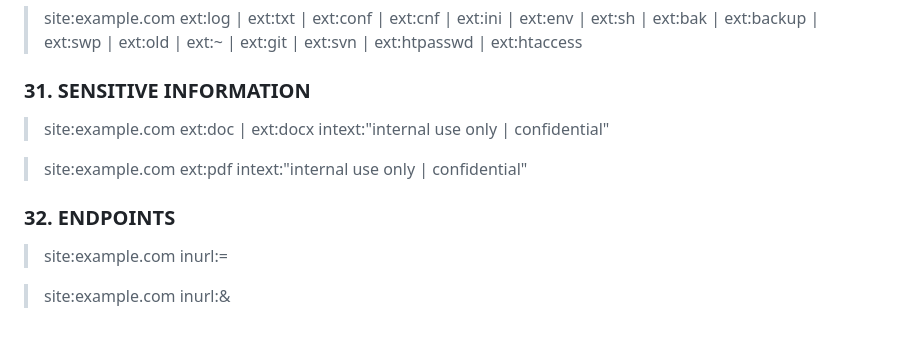
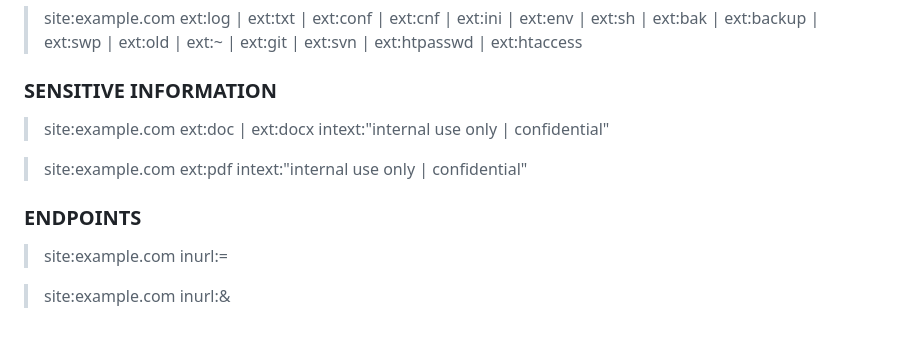
Before and after one commit to Vulnpire/bounty-search-engine, a Markdown page: google-dorks.md, the part around one of its changes. GitHub-like rendering.

```diff
--- a/google-dorks.md
+++ b/google-dorks.md
@@ -130,11 +140,11 @@ A list of Google Dorks for Bug Bounty.
 > site:example.com ext:log | ext:txt | ext:conf | ext:cnf | ext:ini | ext:env | ext:sh | ext:bak | ext:backup | ext:swp | ext:old | ext:~ | ext:git | ext:svn | ext:htpasswd | ext:htaccess
 
-### 31. SENSITIVE INFORMATION
+### SENSITIVE INFORMATION
 > site:example.com ext:doc | ext:docx intext:"internal use only | confidential"
 
 > site:example.com ext:pdf intext:"internal use only | confidential"
 
-### 32. ENDPOINTS
+### ENDPOINTS
 > site:example.com inurl:=
 
 > site:example.com inurl:&
```
Also changed, not shown: other parts of google-dorks.md (+41 -31 lines).
